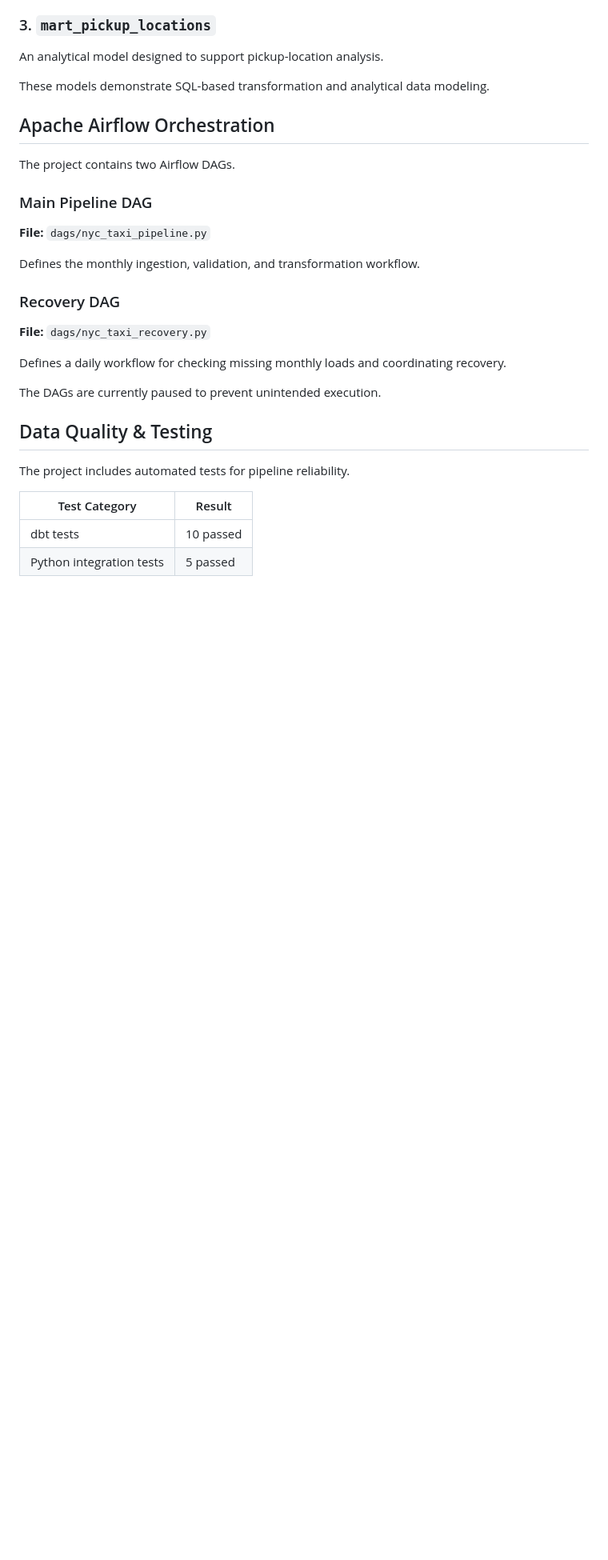
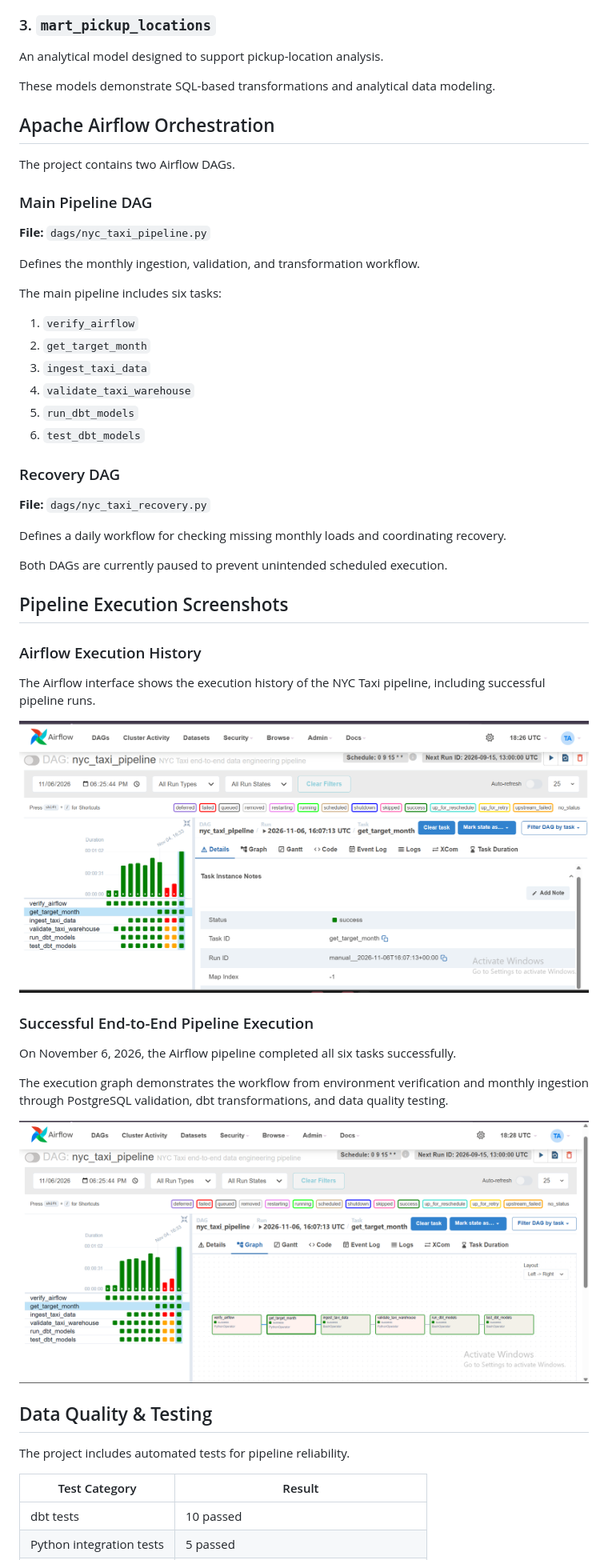
Before and after one commit to GraciousRegina/nyc-taxi-data-engineering, a Markdown page: README.md, the part around one of its changes. Shown at 80% size. Drawn GitHub-style; pictures changed too: screenshots/airflow_dags.png (added), screenshots/airflow_pipeline_success.png (added); blank space fills up the shorter version.

Commit message:
Add Airflow execution screenshots to project documentation

```diff
--- a/README.md
+++ b/README.md
@@ -129,7 +130,7 @@ A fact model designed to support daily taxi demand analysis.
 
 An analytical model designed to support pickup-location analysis.
 
-These models demonstrate SQL-based transformation and analytical data modeling.
+These models demonstrate SQL-based transformations and analytical data modeling.
 
 ## Apache Airflow Orchestration
 
@@ -141,13 +142,38 @@ The project contains two Airflow DAGs.
 
 Defines the monthly ingestion, validation, and transformation workflow.
 
+The main pipeline includes six tasks:
+
+1. `verify_airflow`
+2. `get_target_month`
+3. `ingest_taxi_data`
+4. `validate_taxi_warehouse`
+5. `run_dbt_models`
+6. `test_dbt_models`
+
 ### Recovery DAG
 
 **File:** `dags/nyc_taxi_recovery.py`
 
 Defines a daily workflow for checking missing monthly loads and coordinating recovery.
 
-The DAGs are currently paused to prevent unintended execution.
+Both DAGs are currently paused to prevent unintended scheduled execution.
+
+## Pipeline Execution Screenshots
+
+### Airflow Execution History
+
+The Airflow interface shows the execution history of the NYC Taxi pipeline, including successful pipeline runs.
+
+![Airflow Execution History](screenshots/airflow_dags.png)
+
+### Successful End-to-End Pipeline Execution
+
+On November 6, 2026, the Airflow pipeline completed all six tasks successfully.
+
+The execution graph demonstrates the workflow from environment verification and monthly ingestion through PostgreSQL validation, dbt transformations, and data quality testing.
+
+![Successful Airflow Pipeline](screenshots/airflow_pipeline_success.png)
 
 ## Data Quality & Testing
 
```
Also changed, not shown: other parts of README.md (+19 -13 lines).
